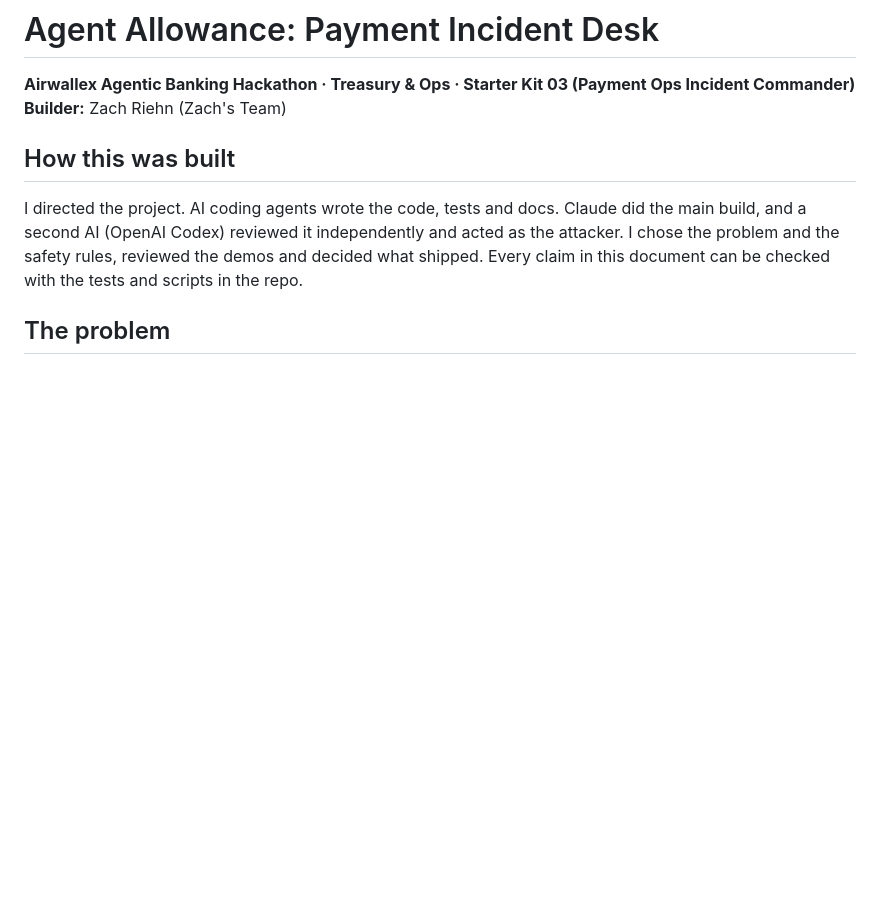
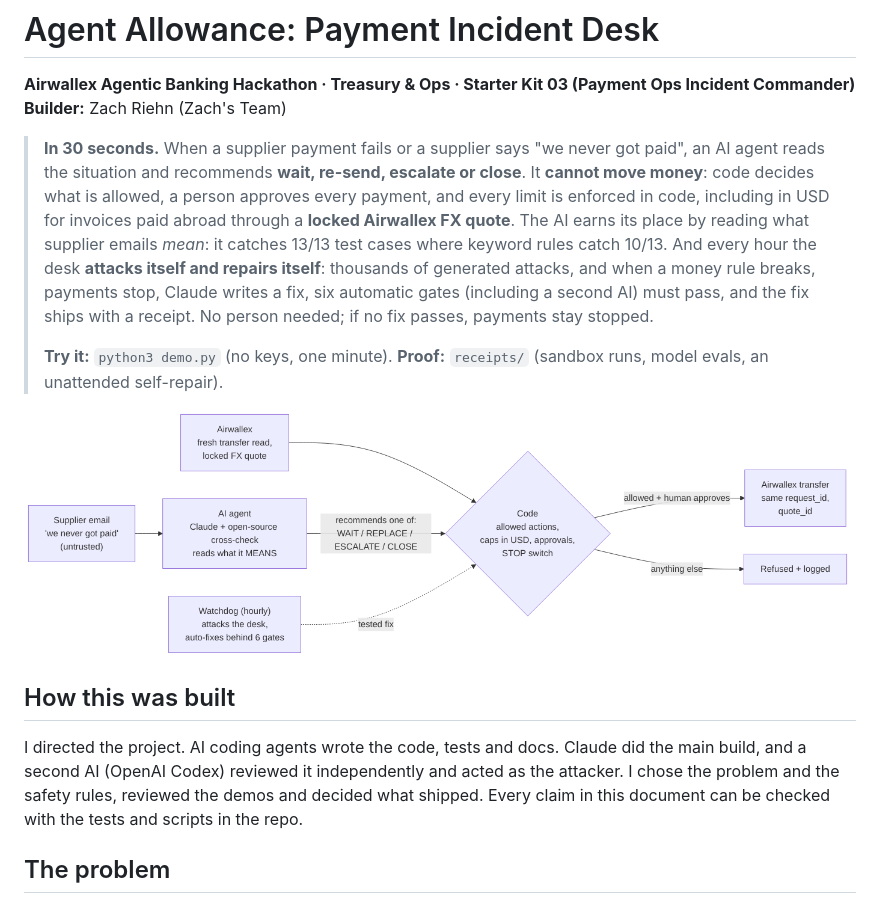
Before and after one commit to Riehnbean/agent-allowance, a Markdown page: SUBMISSION.md, the part around the change. Drawn GitHub-style; pictures changed too: docs/flow.png (added); blank space fills up the shorter version.

Commit message:
Write-up: 30-second summary and flow diagram up top
Co-Authored-By: Claude Opus 5.5 <noreply@anthropic.com>
Claude-Session: https://claude.ai/code/session_01KgBFGwXnzRJFeCXjys7VGM

```diff
--- a/SUBMISSION.md
+++ b/SUBMISSION.md
@@ -2,6 +2,12 @@
 
 **Airwallex Agentic Banking Hackathon · Treasury & Ops · Starter Kit 03 (Payment Ops Incident Commander)**
 **Builder:** Zach Riehn (Zach's Team)
+
+> **In 30 seconds.** When a supplier payment fails or a supplier says "we never got paid", an AI agent reads the situation and recommends **wait, re-send, escalate or close**. It **cannot move money**: code decides what is allowed, a person approves every payment, and every limit is enforced in code, including in USD for invoices paid abroad through a **locked Airwallex FX quote**. The AI earns its place by reading what supplier emails *mean*: it catches 13/13 test cases where keyword rules catch 10/13. And every hour the desk **attacks itself and repairs itself**: thousands of generated attacks, and when a money rule breaks, payments stop, Claude writes a fix, six automatic gates (including a second AI) must pass, and the fix ships with a receipt. No person needed; if no fix passes, payments stay stopped.
+>
+> **Try it:** `python3 demo.py` (no keys, one minute). **Proof:** `receipts/` (sandbox runs, model evals, an unattended self-repair).
+
+![How it works](docs/flow.png)
 
 ## How this was built
 I directed the project. AI coding agents wrote the code, tests and docs. Claude did the main build, and a second AI (OpenAI Codex) reviewed it independently and acted as the attacker. I chose the problem and the safety rules, reviewed the demos and decided what shipped. Every claim in this document can be checked with the tests and scripts in the repo.
```
Also changed, not shown: 1 other file.
